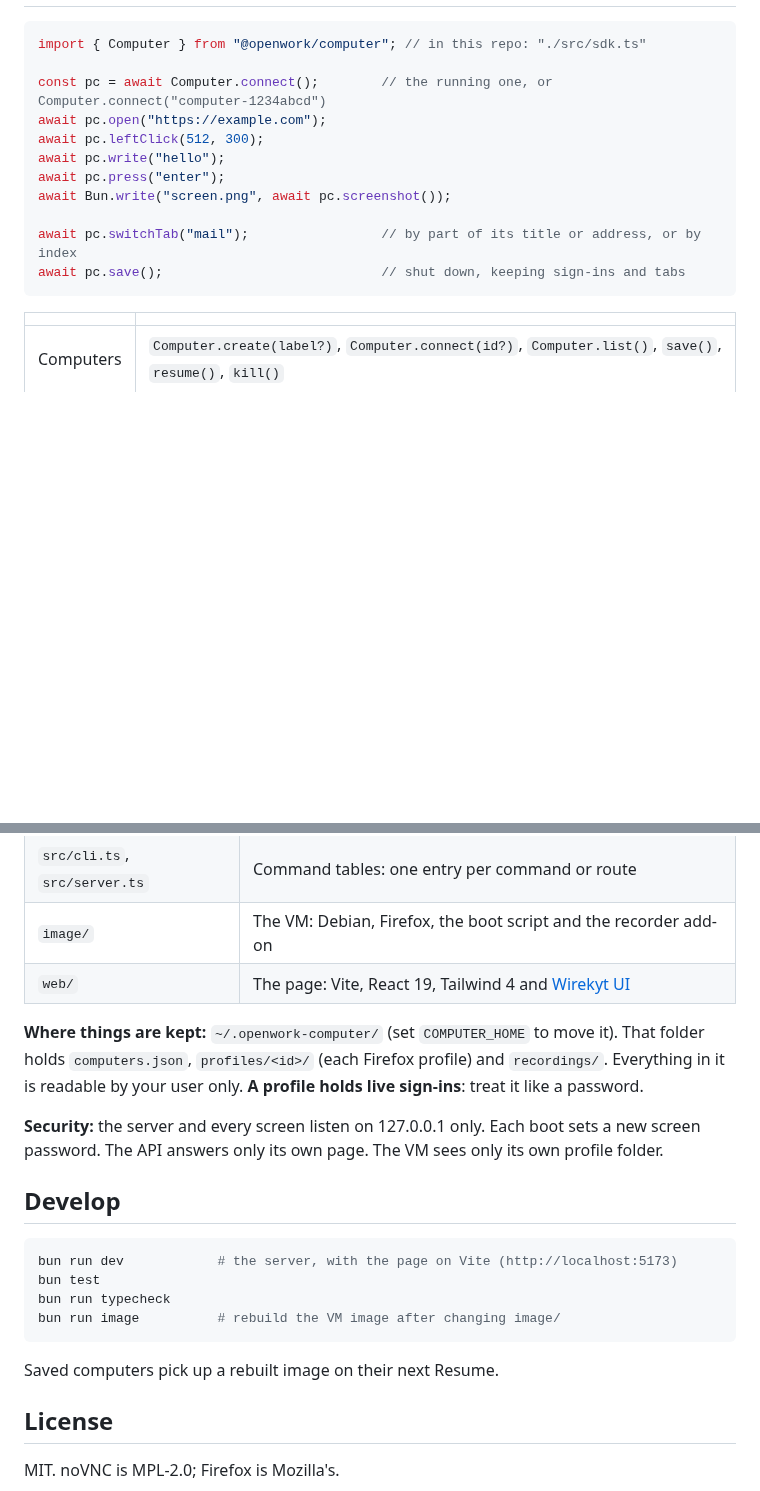
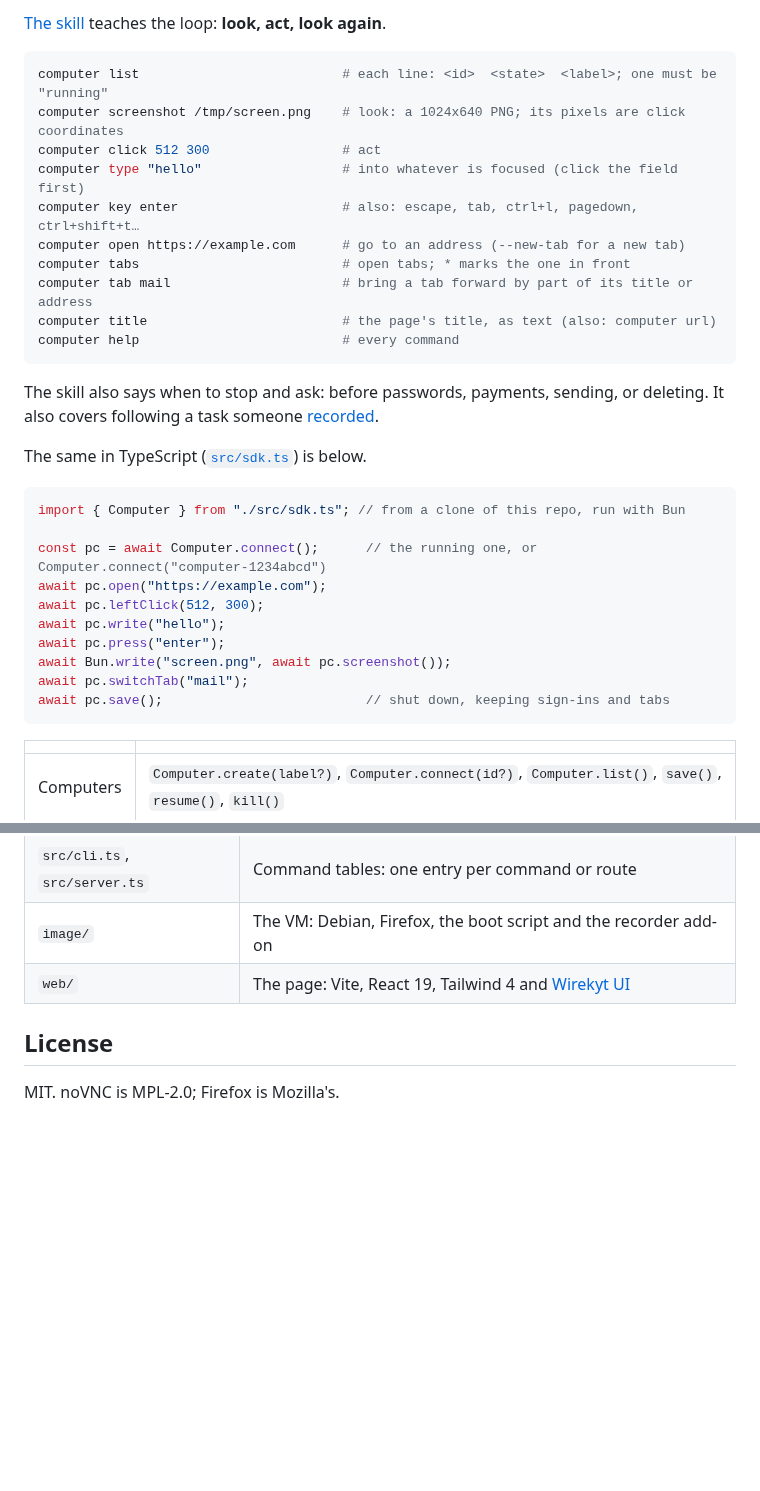
Before and after one commit to openwork-africa/computer, a Markdown page: README.md, 2 parts joined by grey strips. Rendered like a GitHub page; blank space fills up the shorter version.

````diff
--- a/README.md
+++ b/README.md
@@ -39,16 +61,34 @@ minutes, once). After that a computer starts in about 7 seconds.
+[The skill](skills/computer/SKILL.md) teaches the loop: **look, act, look again**.
+
+```sh
+computer list                          # each line: <id>  <state>  <label>; one must be "running"
+computer screenshot /tmp/screen.png    # look: a 1024x640 PNG; its pixels are click coordinates
+computer click 512 300                 # act
+computer type "hello"                  # into whatever is focused (click the field first)
+computer key enter                     # also: escape, tab, ctrl+l, pagedown, ctrl+shift+t…
+computer open https://example.com      # go to an address (--new-tab for a new tab)
+computer tabs                          # open tabs; * marks the one in front
+computer tab mail                      # bring a tab forward by part of its title or address
+computer title                         # the page's title, as text (also: computer url)
+computer help                          # every command
+```
+
+The skill also says when to stop and ask: before passwords, payments, sending, or deleting. It also covers following a
+task someone [recorded](#recordings).
+
+The same in TypeScript ([`src/sdk.ts`](src/sdk.ts)) is below.
 
 ```ts
-import { Computer } from "@openwork/computer"; // in this repo: "./src/sdk.ts"
+import { Computer } from "./src/sdk.ts"; // from a clone of this repo, run with Bun
 
-const pc = await Computer.connect();        // the running one, or Computer.connect("computer-1234abcd")
+const pc = await Computer.connect();      // the running one, or Computer.connect("computer-1234abcd")
 await pc.open("https://example.com");
 await pc.leftClick(512, 300);
 await pc.write("hello");
 await pc.press("enter");
 await Bun.write("screen.png", await pc.screenshot());
-
-await pc.switchTab("mail");                 // by part of its title or address, or by index
-await pc.save();                            // shut down, keeping sign-ins and tabs
+await pc.switchTab("mail");
+await pc.save();                          // shut down, keeping sign-ins and tabs
 ```
 
 | | |
@@ -116,24 +179,6 @@ web/ (React)  ──HTTP──▶  src/server.ts  ──▶  src/sdk.ts ──
 | `image/` | The VM: Debian, Firefox, the boot script and the recorder add-on |
 | `web/` | The page: Vite, React 19, Tailwind 4 and [Wirekyt UI](https://ui.wirekyt.com) |
 
-**Where things are kept:** `~/.openwork-computer/` (set `COMPUTER_HOME` to move it). That folder holds
-`computers.json`, `profiles/<id>/` (each Firefox profile) and `recordings/`. Everything in it is readable by your
-user only. **A profile holds live sign-ins**: treat it like a password.
-
-**Security:** the server and every screen listen on 127.0.0.1 only. Each boot sets a new screen password. The API
-answers only its own page. The VM sees only its own profile folder.
-
-## Develop
-
-```sh
-bun run dev            # the server, with the page on Vite (http://localhost:5173)
-bun test
-bun run typecheck
-bun run image          # rebuild the VM image after changing image/
-```
-
-Saved computers pick up a rebuilt image on their next Resume.
-
 ## License
 
 MIT. noVNC is MPL-2.0; Firefox is Mozilla's.
````
Also changed, not shown: other parts of README.md (+85 -40 lines), AGENTS.md (added, +7 -0 lines), skills/computer/SKILL.md (added, +62 -0 lines), docs/hero.jpg (added), docs/screenshot-dark.png (deleted), docs/screenshot.png (deleted), 11 other files.
